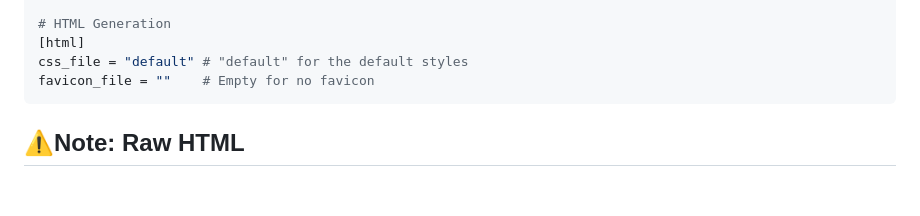
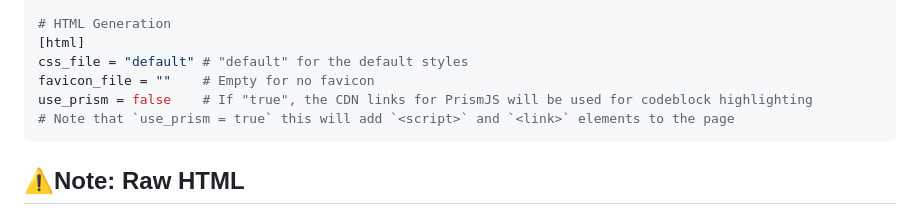
Before and after one commit to zliel/RsMd, a Markdown page: README.md, the part around the change. GitHub-like rendering; blank space fills up the shorter version.

Commit message:
Updated the readme with the `use_prism` field

````diff
--- a/README.md
+++ b/README.md
@@ -126,6 +126,8 @@ tab_size = 4
 [html]
 css_file = "default" # "default" for the default styles
 favicon_file = ""    # Empty for no favicon
+use_prism = false    # If "true", the CDN links for PrismJS will be used for codeblock highlighting
+# Note that `use_prism = true` this will add `<script>` and `<link>` elements to the page
 ```
 
 ## ⚠️Note: Raw HTML
````
